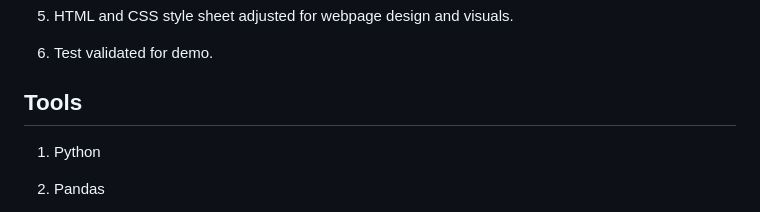
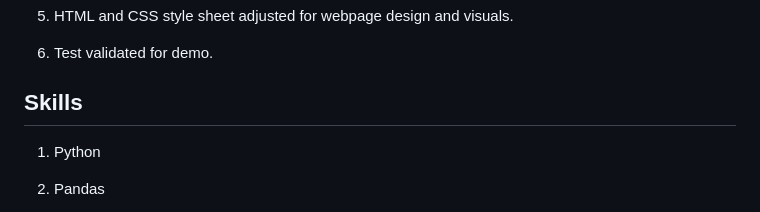
Before and after one commit to imnana18/group10-final-project, a Markdown page: README.md, the part around the change. GitHub-like rendering.

```diff
--- a/README.md
+++ b/README.md
@@ -134,7 +134,7 @@ Based on this exceptional performance, we recommend utilizing the Gradient Boost
 6. Test validated for demo.
 
 
-## Tools
+## Skills
 
 1. Python
 
```
